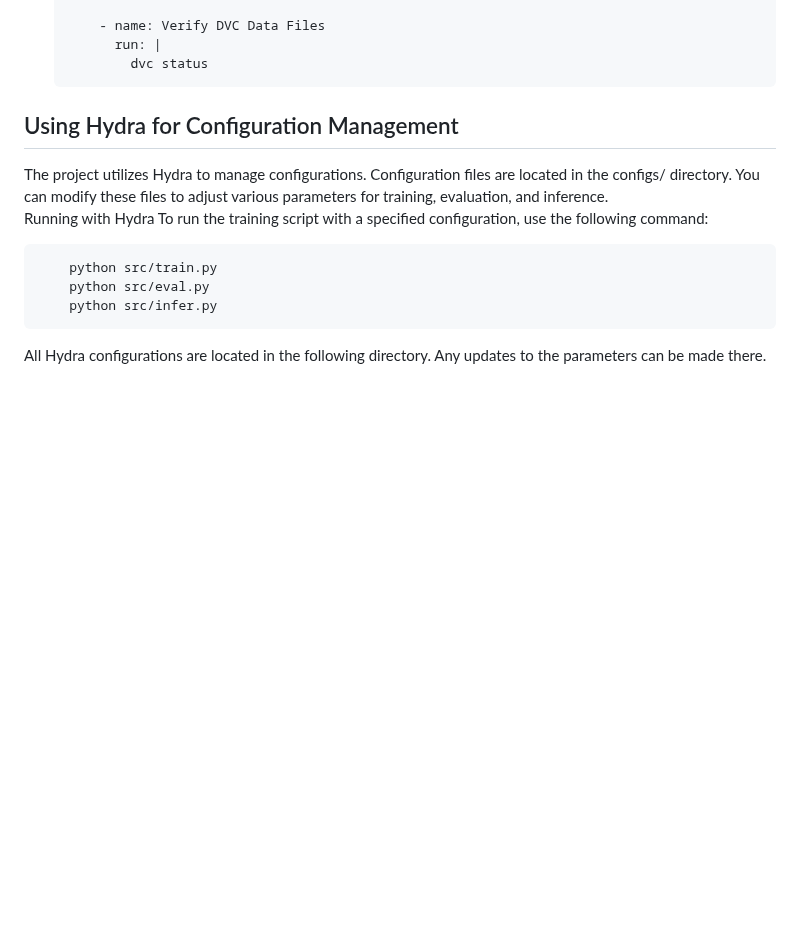
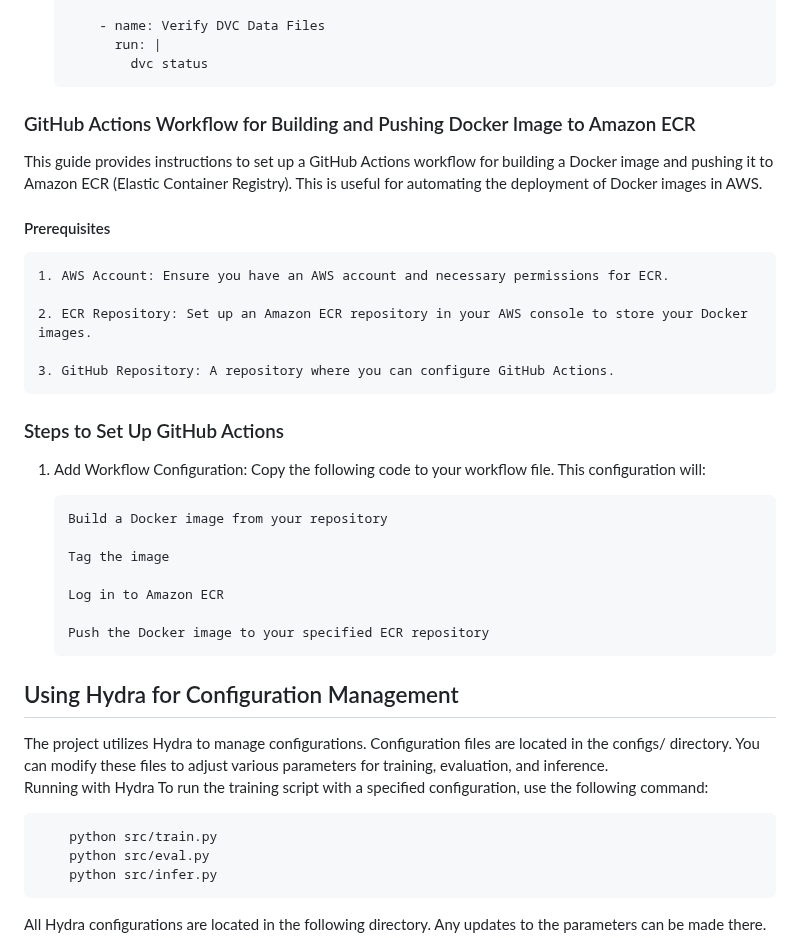
Before and after one commit to Nageswar-Sahoo/EMLO4_HYDRA, a Markdown page: README.md, the part around the change. Drawn GitHub-style; blank space fills up the shorter version.

```diff
--- a/README.md
+++ b/README.md
@@ -131,6 +131,32 @@ This guide outlines how to configure an Amazon S3 bucket as a remote storage for
            - name: Verify DVC Data Files
              run: |
                dvc status
+
+
+<h3>GitHub Actions Workflow for Building and Pushing Docker Image to Amazon ECR</h3>
+
+This guide provides instructions to set up a GitHub Actions workflow for building a Docker image and pushing it to Amazon ECR (Elastic Container Registry). This is useful for automating the deployment of Docker images in AWS.
+
+<h4>Prerequisites</h4>
+
+    1. AWS Account: Ensure you have an AWS account and necessary permissions for ECR.
+
+    2. ECR Repository: Set up an Amazon ECR repository in your AWS console to store your Docker images.
+
+    3. GitHub Repository: A repository where you can configure GitHub Actions.
+
+<h3>Steps to Set Up GitHub Actions</h3>
+
+1. Add Workflow Configuration: Copy the following code to your workflow file. This configuration will:
+
+       Build a Docker image from your repository
+
+       Tag the image
+
+       Log in to Amazon ECR
+
+       Push the Docker image to your specified ECR repository
+
 
 
 
```
